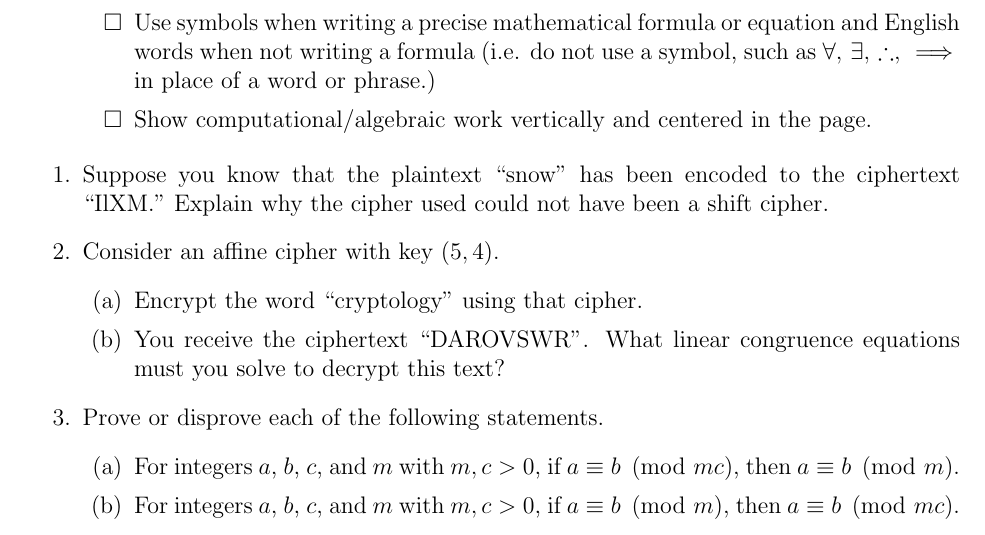
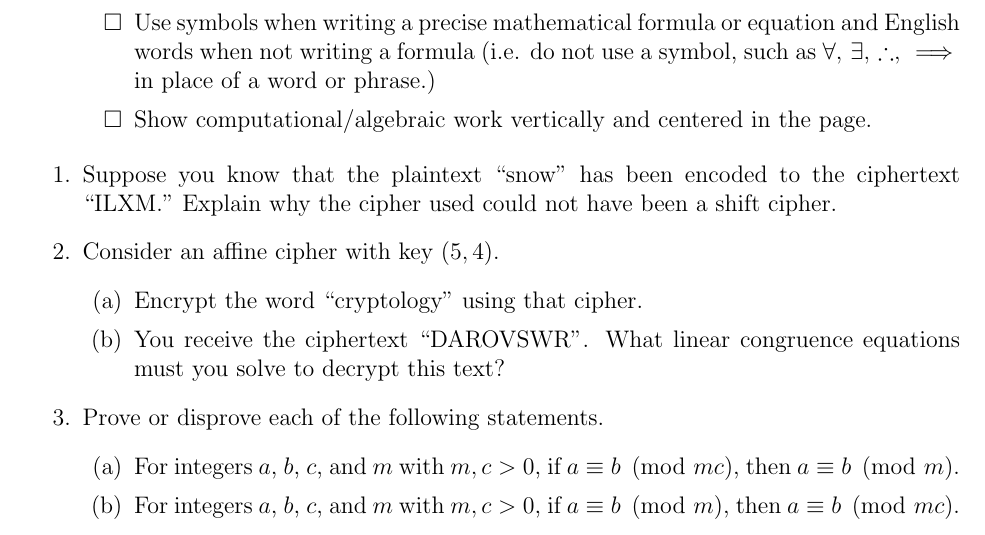
Before and after one commit to heburson/MATH5248, a LaTeX problem sheet (Spring2024/HW2.tex): part of the page, cut so that both start at the same text. Compiled offline with pdfLaTeX.

Commit message:
Update HW2.tex

```diff
--- a/Spring2024/HW2.tex
+++ b/Spring2024/HW2.tex
@@ -40,7 +40,7 @@ When working on this assignment, you should focus on the following goals:
 
 \begin{enumerate}
 
-\item Suppose you know that the plaintext ``snow" has been encoded to the ciphertext ``IlXM." Explain why the cipher used could not have been a shift cipher.
+\item Suppose you know that the plaintext ``snow" has been encoded to the ciphertext ``ILXM." Explain why the cipher used could not have been a shift cipher.
 \item Consider an affine cipher with key $(5,4)$.
 \begin{enumerate}
 \item Encrypt the word ``cryptology" using that cipher.
```
